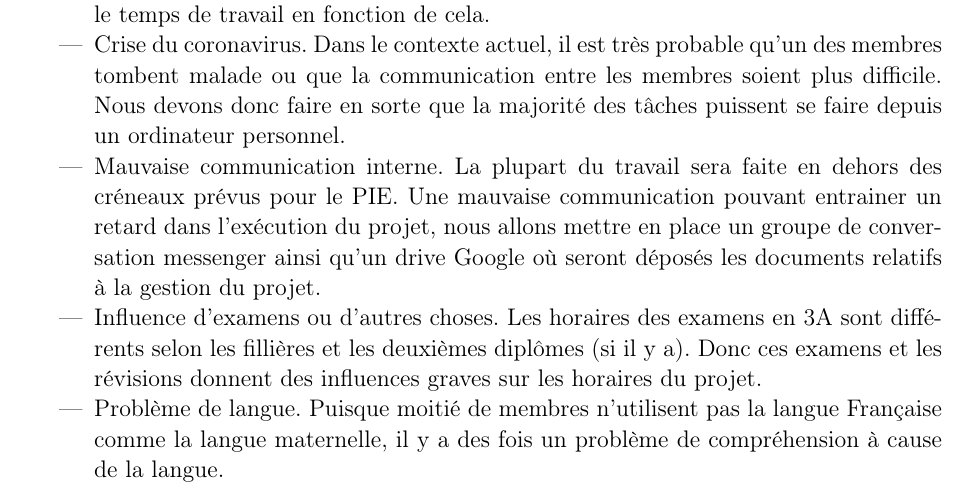
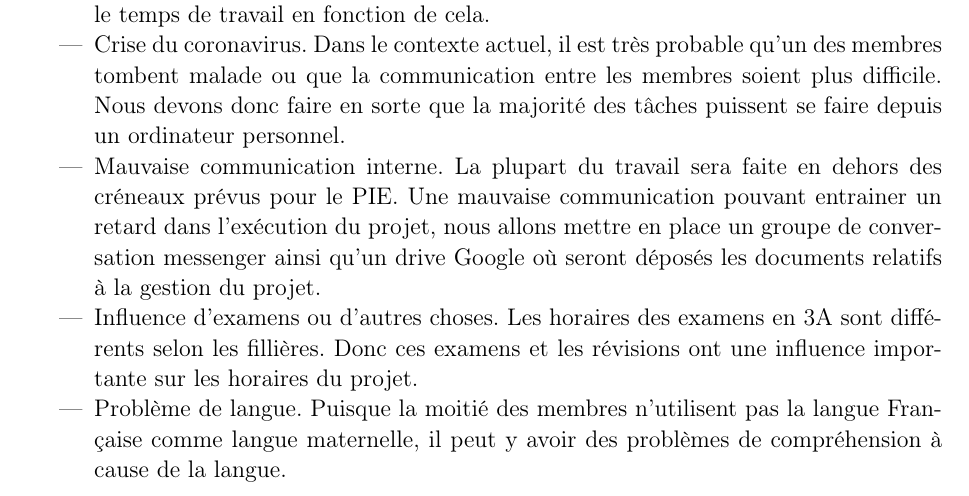
Before and after one commit to JZYoshi/AFDA, a LaTeX book (plan de développement/planDeDeveloppement.tex, which reads plan de développement/04-Analyse-des-risques.tex): part of page 11 of 12, cut so that both start at the same text. Compiled offline with pdfLaTeX.

Commit message:
error correction

```diff
--- a/plan de développement/04-Analyse-des-risques.tex
+++ b/plan de développement/04-Analyse-des-risques.tex
@@ -17,9 +17,9 @@ La gestion des risques est un point clé dans le succès du projet car elle perm
 
 	\item Mauvaise communication interne. La plupart du travail sera faite en dehors des créneaux prévus pour le PIE. Une mauvaise communication pouvant entrainer un retard dans l'exécution du projet, nous allons mettre en place un groupe de conversation messenger ainsi qu'un drive Google où seront déposés les documents relatifs à la gestion du projet.
 
-	\item Influence d'examens ou d'autres choses. Les horaires des examens en 3A sont différents selon les fillières et les deuxièmes diplômes (si il y a). Donc ces examens et les révisions donnent des influences graves sur les horaires du projet.
+	\item Influence d'examens ou d'autres choses. Les horaires des examens en 3A sont différents selon les fillières. Donc ces examens et les révisions ont une influence importante sur les horaires du projet.
 
-	\item Problème de langue. Puisque moitié de membres n'utilisent pas la langue Française comme la langue maternelle, il y a des fois un problème de compréhension à cause de la langue.
+	\item Problème de langue. Puisque la moitié des membres n'utilisent pas la langue Française comme langue maternelle, il peut y avoir des problèmes de compréhension à cause de la langue.
 
 
 \end{itemize}
```
